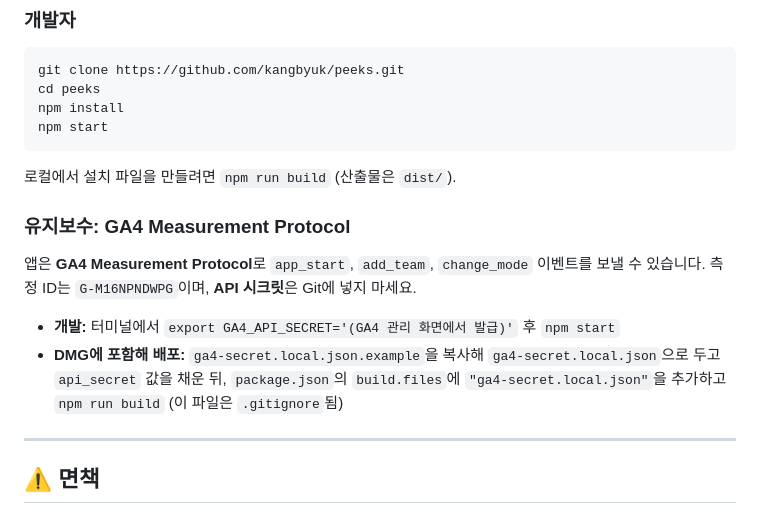
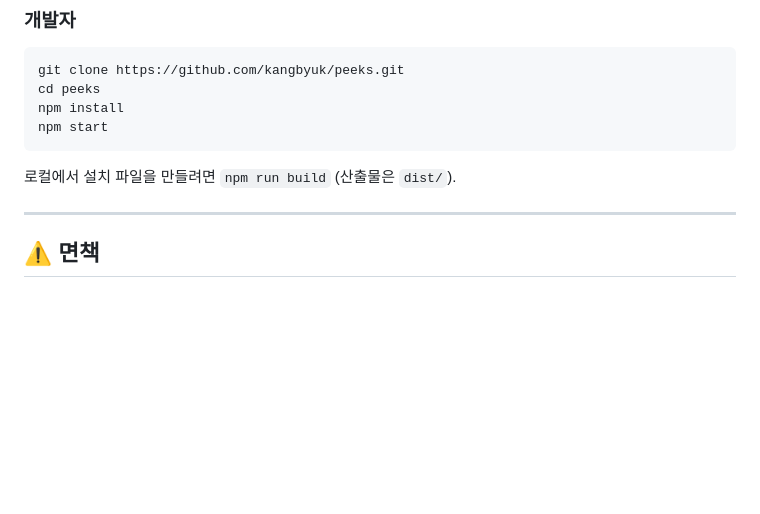
Before and after one commit to kangbyuk/peeks, a Markdown page: README.md, the part around the change. Rendered like a GitHub page; blank space fills up the shorter version.

Commit message:
docs: README에서 GA4 가이드 제거, MAINTAINER.md로 분리
Made-with: Cursor

```diff
--- a/README.md
+++ b/README.md
@@ -57,13 +57,6 @@ npm start
 
 로컬에서 설치 파일을 만들려면 `npm run build` (산출물은 `dist/`).
 
-### 유지보수: GA4 Measurement Protocol
-
-앱은 **GA4 Measurement Protocol**로 `app_start`, `add_team`, `change_mode` 이벤트를 보낼 수 있습니다. 측정 ID는 `G-M16NPNDWPG`이며, **API 시크릿**은 Git에 넣지 마세요.
-
-- **개발:** 터미널에서 `export GA4_API_SECRET='(GA4 관리 화면에서 발급)'` 후 `npm start`
-- **DMG에 포함해 배포:** `ga4-secret.local.json.example`을 복사해 `ga4-secret.local.json`으로 두고 `api_secret` 값을 채운 뒤, `package.json`의 `build.files`에 `"ga4-secret.local.json"`을 추가하고 `npm run build` (이 파일은 `.gitignore`됨)
-
 ---
 
 ## ⚠️ 면책
```
Also changed, not shown: MAINTAINER.md (added, +77 -0 lines).
